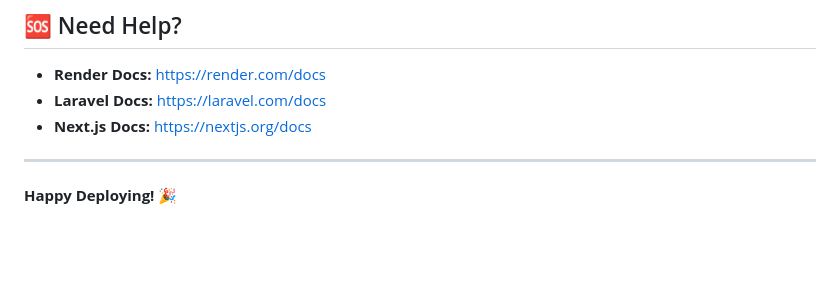
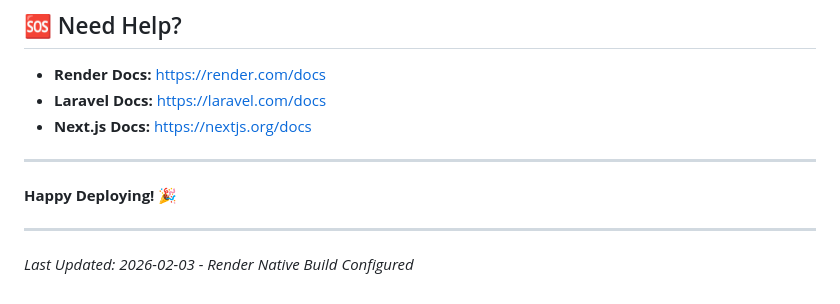
Before and after one commit to roizyeimaushi/QuickConnectVirtualProvider, a Markdown page: RENDER_DEPLOYMENT.md, the part around the change. Rendered like a GitHub page; blank space fills up the shorter version.

Commit message:
Chore: Update deployment docs and trigger fresh Render build

```diff
--- a/RENDER_DEPLOYMENT.md
+++ b/RENDER_DEPLOYMENT.md
@@ -309,3 +309,6 @@ Render automatically redeploys when you push to GitHub:
 ---
 
 **Happy Deploying! 🎉**
+
+---
+*Last Updated: 2026-02-03 - Render Native Build Configured*
```
